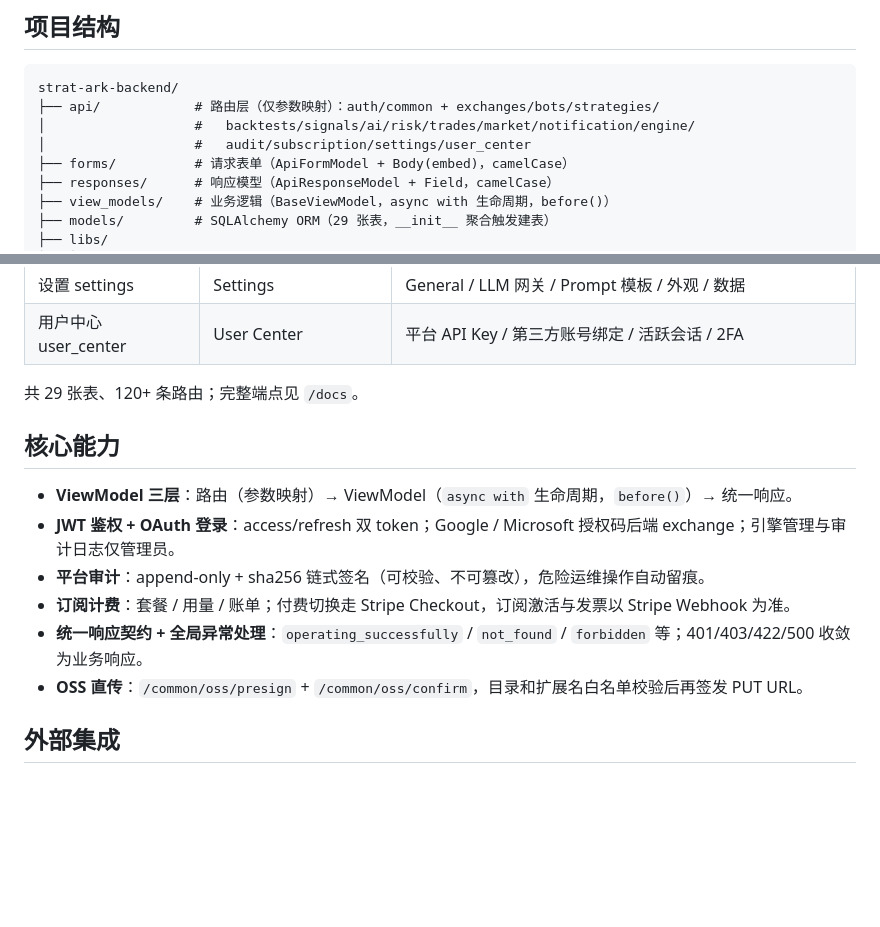
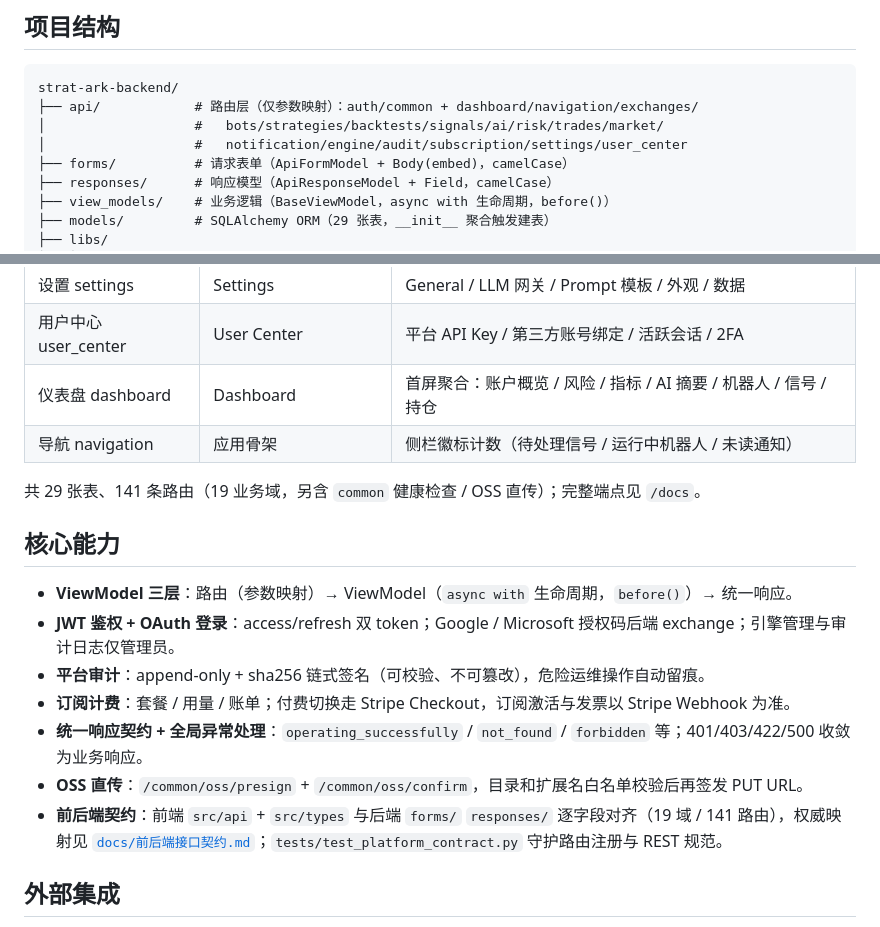
Before and after one commit to felix-liuyj/strat-ark-backend, a Markdown page: README.md, 2 parts joined by grey strips. Rendered like a GitHub page; blank space fills up the shorter version.

Commit message:
docs: 同步后端 README 业务域与路由统计并修正接口契约文档偏差

````diff
--- a/README.md
+++ b/README.md
@@ -73,9 +73,9 @@ poetry run python -m unittest discover -s tests -v
 
 ```text
 strat-ark-backend/
-├── api/            # 路由层（仅参数映射）：auth/common + exchanges/bots/strategies/
-│                   #   backtests/signals/ai/risk/trades/market/notification/engine/
-│                   #   audit/subscription/settings/user_center
+├── api/            # 路由层（仅参数映射）：auth/common + dashboard/navigation/exchanges/
+│                   #   bots/strategies/backtests/signals/ai/risk/trades/market/
+│                   #   notification/engine/audit/subscription/settings/user_center
 ├── forms/          # 请求表单（ApiFormModel + Body(embed)，camelCase）
 ├── responses/      # 响应模型（ApiResponseModel + Field，camelCase）
 ├── view_models/    # 业务逻辑（BaseViewModel，async with 生命周期，before()）
@@ -114,8 +114,10 @@ strat-ark-backend/
 | 订阅 subscription | Pricing / 套餐与用量 | 套餐目录 / 当前订阅 / Stripe Checkout / 用量 / 账单发票 |
 | 设置 settings | Settings | General / LLM 网关 / Prompt 模板 / 外观 / 数据 |
 | 用户中心 user_center | User Center | 平台 API Key / 第三方账号绑定 / 活跃会话 / 2FA |
+| 仪表盘 dashboard | Dashboard | 首屏聚合：账户概览 / 风险 / 指标 / AI 摘要 / 机器人 / 信号 / 持仓 |
+| 导航 navigation | 应用骨架 | 侧栏徽标计数（待处理信号 / 运行中机器人 / 未读通知）|
 
-共 29 张表、120+ 条路由；完整端点见 `/docs`。
+共 29 张表、141 条路由（19 业务域，另含 `common` 健康检查 / OSS 直传）；完整端点见 `/docs`。
 
 ## 核心能力
 
@@ -125,6 +127,7 @@ strat-ark-backend/
 - **订阅计费**：套餐 / 用量 / 账单；付费切换走 Stripe Checkout，订阅激活与发票以 Stripe Webhook 为准。
 - **统一响应契约 + 全局异常处理**：`operating_successfully` / `not_found` / `forbidden` 等；401/403/422/500 收敛为业务响应。
 - **OSS 直传**：`/common/oss/presign` + `/common/oss/confirm`，目录和扩展名白名单校验后再签发 PUT URL。
+- **前后端契约**：前端 `src/api` + `src/types` 与后端 `forms/` `responses/` 逐字段对齐（19 域 / 141 路由），权威映射见 [`docs/前后端接口契约.md`](docs/前后端接口契约.md)；`tests/test_platform_contract.py` 守护路由注册与 REST 规范。
 
 ## 外部集成
 
````
Also changed, not shown: docs/前后端接口契约.md (+2 -2 lines).
